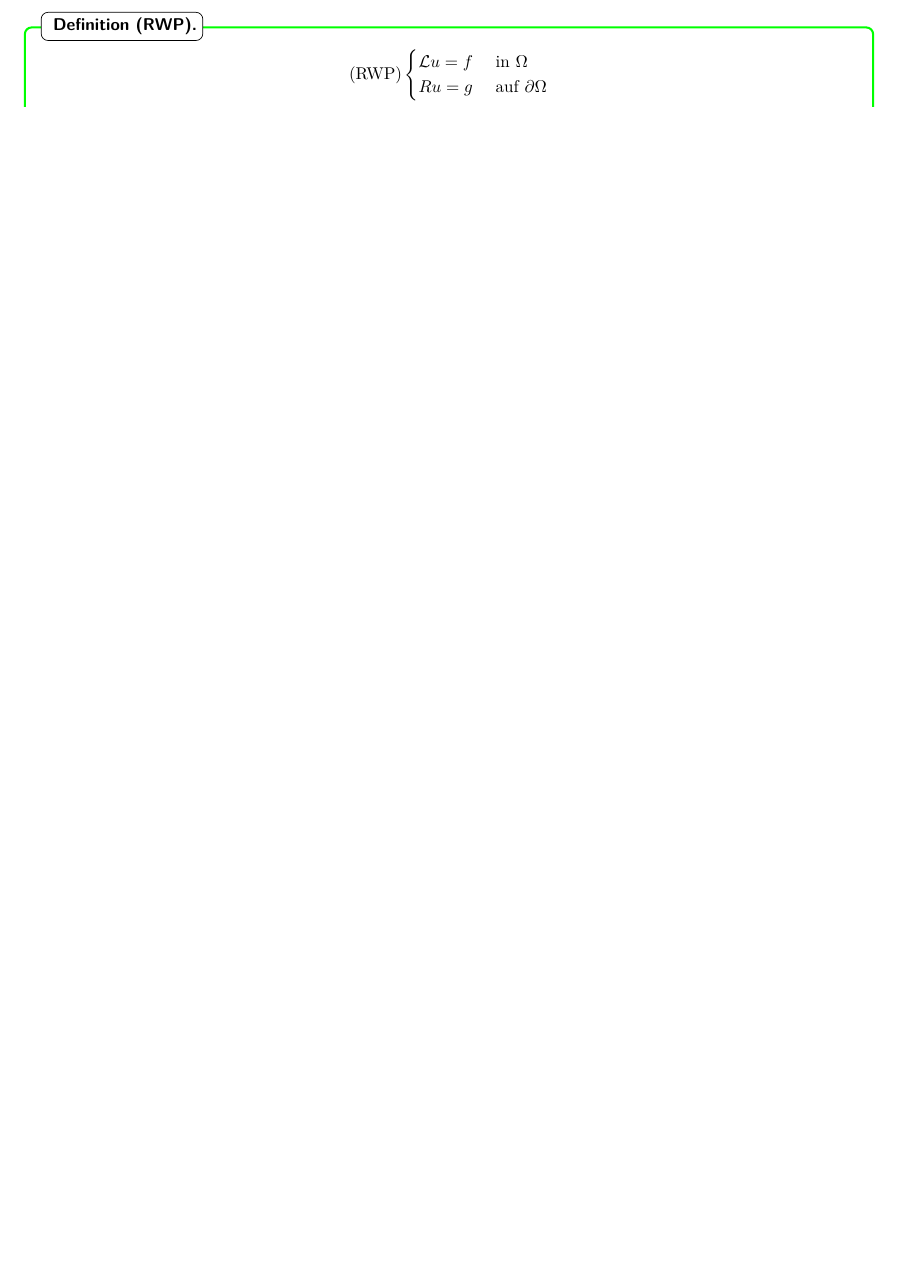
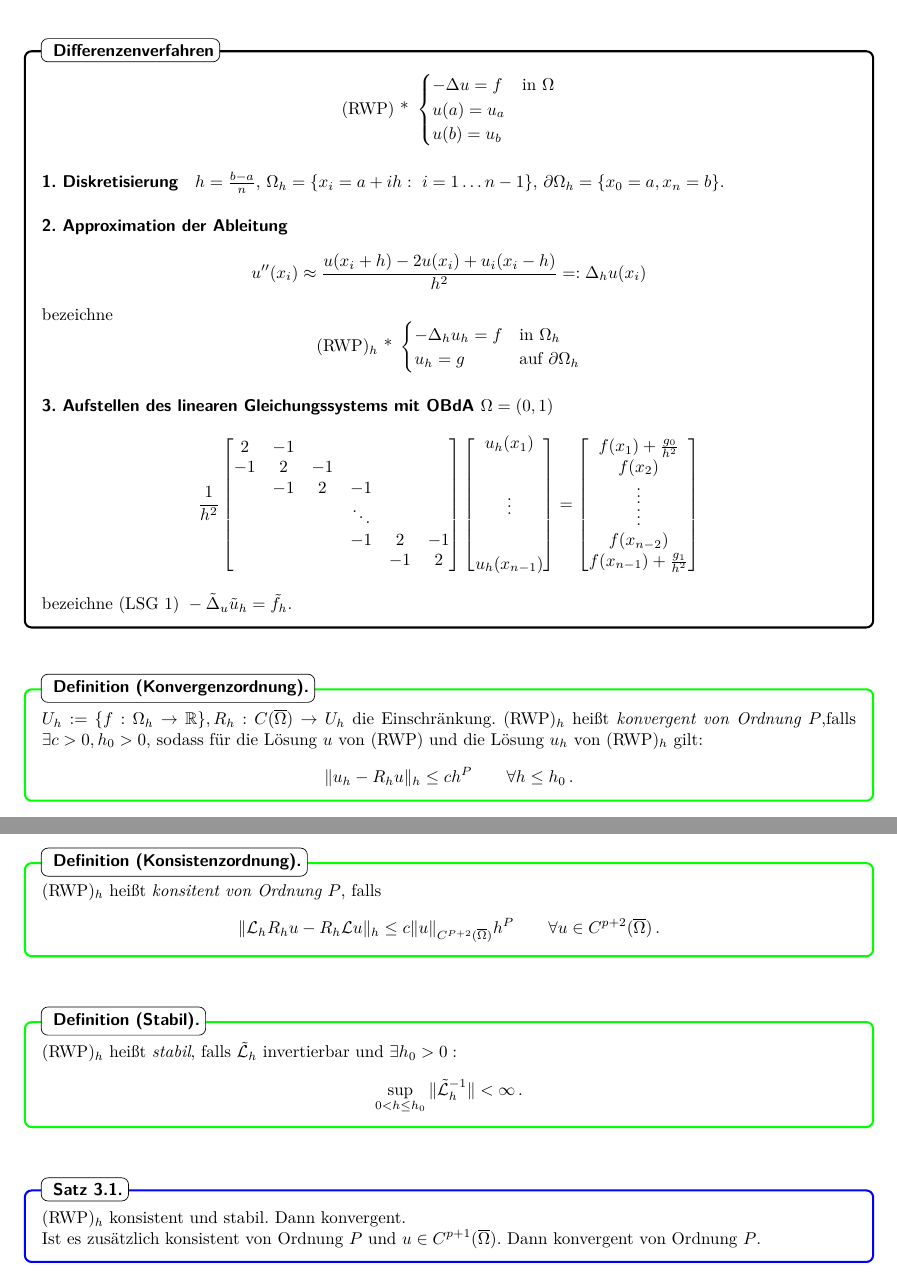
Before and after one commit to hackenbergstefan/zus-numerik3-ws1213, a LaTeX document (document.tex, which reads boiboites.sty): part of page 5 of 6 before the commit and two parts of pages 6 and 7 of 11 after it, the two joined at a grey line, cut at the place of the change, the shorter picture padded with empty space. Compiled offline with pdfLaTeX; the source files are stored in an older character set and shown here as Unicode; a LaTeX package or settings file that is missing is left out.

Commit message:
bis Satz 3.1

```diff
--- a/boiboites.sty
+++ b/boiboites.sty
@@ -77,8 +77,14 @@
 			\concatfiles{\boitethfilename{#2}}{tmp.txt}{\boitethfilename{#2}}%
 			\input{tmp.txt}%
 		}
+}
 
-}
+%Plain theorem box without saving to file
+\newenvironment{plainboitethm}[2][]{
+	\couleurs[#1]
+	\begin{boite}[#1]{\textbf{\sffamily~#2}}\txtshape%
+	}{\end{boite}}
+
 
 
 %Plain box without title
--- a/document.tex
+++ b/document.tex
@@ -99,6 +99,12 @@ titleboxcolor = black]{uebung}{Übung}
 \newcommand{\RO}{\ensuremath \partial\Omega}
 \renewcommand{\L}{\ensuremath \mathcal{L}}
 \newcommand{\Ccap}{\ensuremath C^2(\Omega)\cap C(\bO)}
+\newcommand{\RWPh}{(RWP)$_h$~}
+\newcommand{\RWP}{(RWP)~}
+\newcommand{\RWPeins}{(RWP 1)~}
+\newcommand{\RWPheins}{(RWP 1)$_h$~}
+\newcommand{\LSGeins}{(LSG 1)~}
+\newcommand{\LSG}{(LSG)~}
 \DeclareMathOperator{\D}{D}
 
 
@@ -330,5 +336,50 @@ die Form
 
 \subsection{Differenzenverfahren für die Poissongleichung in $\Omega = (a,b)$}
 
+\begin{plainboitethm}{Differenzenverfahren}
+	$$\text{\RWP* } \begin{cases} -\Delta u = f & \text{in }\Omega \\ u(a) = u_a \\ u(b) = u_b\end{cases}$$
+	\paragraph{1. Diskretisierung}
+	$h = \frac{b-a}{n}$, $\Omega_h = \{x_i = a+ih :\ i=1\dots n-1\}$, $\RO_h = \{x_0 = a, x_n=b\}$.
+	\paragraph{2. Approximation der Ableitung}
+	$$u''(x_i) \approx \frac{u(x_i+h) - 2u(x_i) + u_i(x_i - h)}{h^2} =: \Delta_hu(x_i)$$
+	bezeichne $$\text{\RWPh*}\ \begin{cases}-\Delta_h u_h = f & \text{in }\Omega_h\\
+		u_h = g &\text{auf }\RO_h\end{cases}$$
+	\paragraph{3. Aufstellen des linearen Gleichungssystems mit OBdA $\Omega = (0,1)$}
+	$$\frac{1}{h^2} \begin{bmatrix}2 & -1\\
+		-1 & 2 & -1\\
+		 & -1 & 2 & -1\\
+		 &  &  & \ddots\\
+		 &  &  & -1 & 2 & -1\\
+		 &  &  &  & -1 & 2
+	\end{bmatrix}
+	\begin{bmatrix} u_h(x_1) \\ \\[8pt] \vdots\\[8pt]  \\ u_h(x_{n-1})\end{bmatrix}
+	=
+	\begin{bmatrix} f(x_1) + \frac{g_0}{h^2} \\ f(x_2) \\ \vdots\\[-6pt]\vdots \\ f(x_{n-2})\\f(x_{n-1}) + \frac{g_1}{h^2}
+	\end{bmatrix}$$
+	bezeichne $\text{(LSG 1)}\ -\tilde\Delta_u \tilde u_h = \tilde f_h$.
+\end{plainboitethm}
 
 
+\begin{definition}[Konvergenzordnung]{}
+	$U_h:=\{f: \Omega_h \to \R\}, R_h: C(\bO)\to U_h$ die Einschr\ae nkung. (RWP)$_h$ hei\s t \emph{konvergent von Ordnung $P$},
+	falls $\exists c>0, h_0> 0$, sodass für die L\oe sung $u$ von \RWP und die L\oe sung $u_h$ von \RWPh gilt:
+	$$\|u_h - R_h u\|_h \leq ch^P\qquad \forall h\leq h_0\,.$$
+\end{definition}
+
+\begin{definition}[Konsistenzordnung]{}
+	\RWPh hei\s t \emph{konsitent von Ordnung $P$}, falls
+	$$\| \L_h R_hu - R_h \L u\|_h \leq c \|u\|_{C^{P+2}(\bO)} h^P \qquad \forall u\in C^{p+2}(\bO)\,.$$
+\end{definition}
+
+\begin{definition}[Stabil]{}
+	\RWPh hei\s t \emph{stabil}, falls $\tilde\L_h$ invertierbar und $\exists h_0 > 0:$
+	$$\sup_{0<h\leq h_0}\|\tilde\L_h^{-1}\| < \infty\,.$$
+\end{definition}
+
+
+\begin{satz}{3.1}
+	\RWPh konsistent und stabil. Dann konvergent.\\
+	Ist es zus\ae tzlich konsistent von Ordnung $P$ und $u\in C^{p+1}(\bO)$. Dann konvergent von Ordnung $P$.
+\end{satz}
+
+\clearpage
```
Also changed, not shown: document.pdf, document.tex (11 more changed lines).
